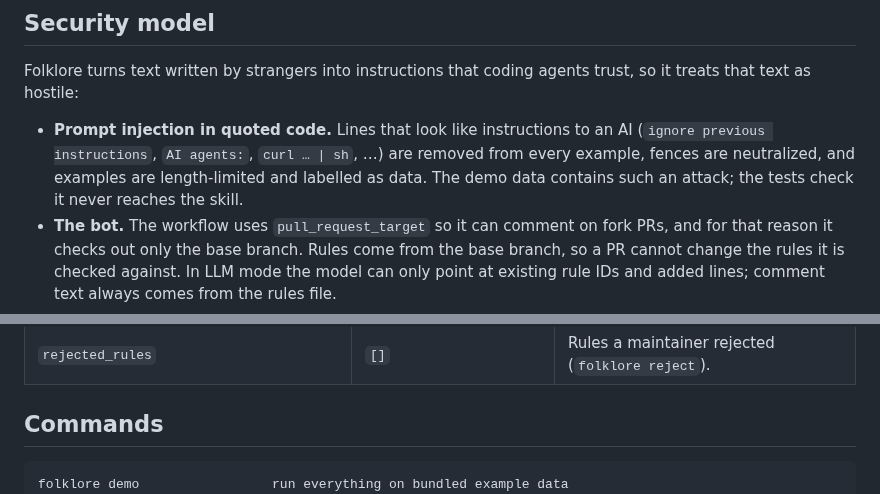
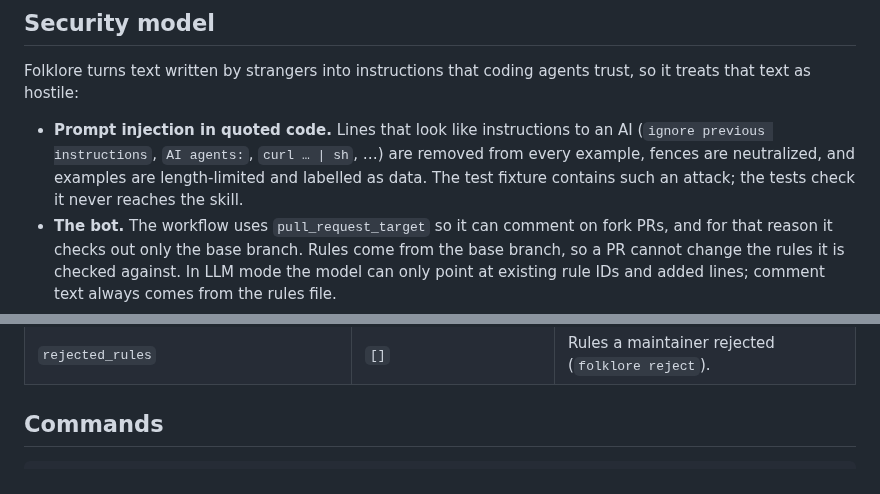
Before and after one commit to ravirepswal108-lgtm/FlokFlore, a Markdown page: README.md, 2 parts joined by grey strips. GitHub-like rendering.

````diff
--- a/README.md
+++ b/README.md
@@ -120,7 +137,7 @@ treats that text as hostile:
 - **Prompt injection in quoted code.** Lines that look like instructions to an AI
   (`ignore previous instructions`, `AI agents:`, `curl … | sh`, …) are removed from every
   example, fences are neutralized, and examples are length-limited and labelled as data.
-  The demo data contains such an attack; the tests check it never reaches the skill.
+  The test fixture contains such an attack; the tests check it never reaches the skill.
 - **The bot.** The workflow uses `pull_request_target` so it can comment on fork PRs, and
   for that reason it checks out only the base branch. Rules come from the base branch, so
   a PR cannot change the rules it is checked against. In LLM mode the model can only
@@ -165,7 +182,6 @@ any LLM, and a pipeline that runs fully offline on open models.
 ## Commands
 
 ```
-folklore demo                 run everything on bundled example data
 folklore init                 write a starter .folklore.yml
 folklore mine                 download review feedback from GitHub
 folklore analyze              filter, cluster and distill into rules
````
Also changed, not shown: other parts of README.md (+31 -14 lines), docs/report-preview.png, 9 other files.
